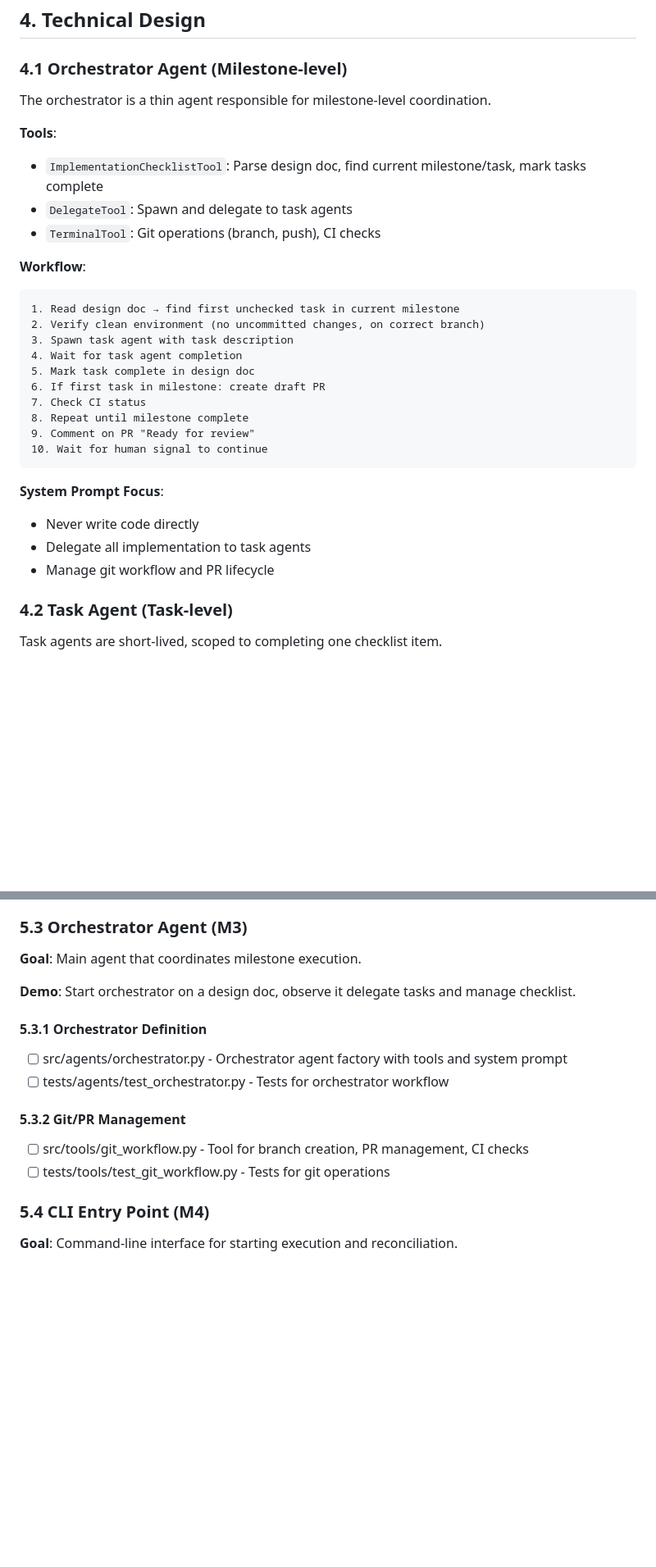
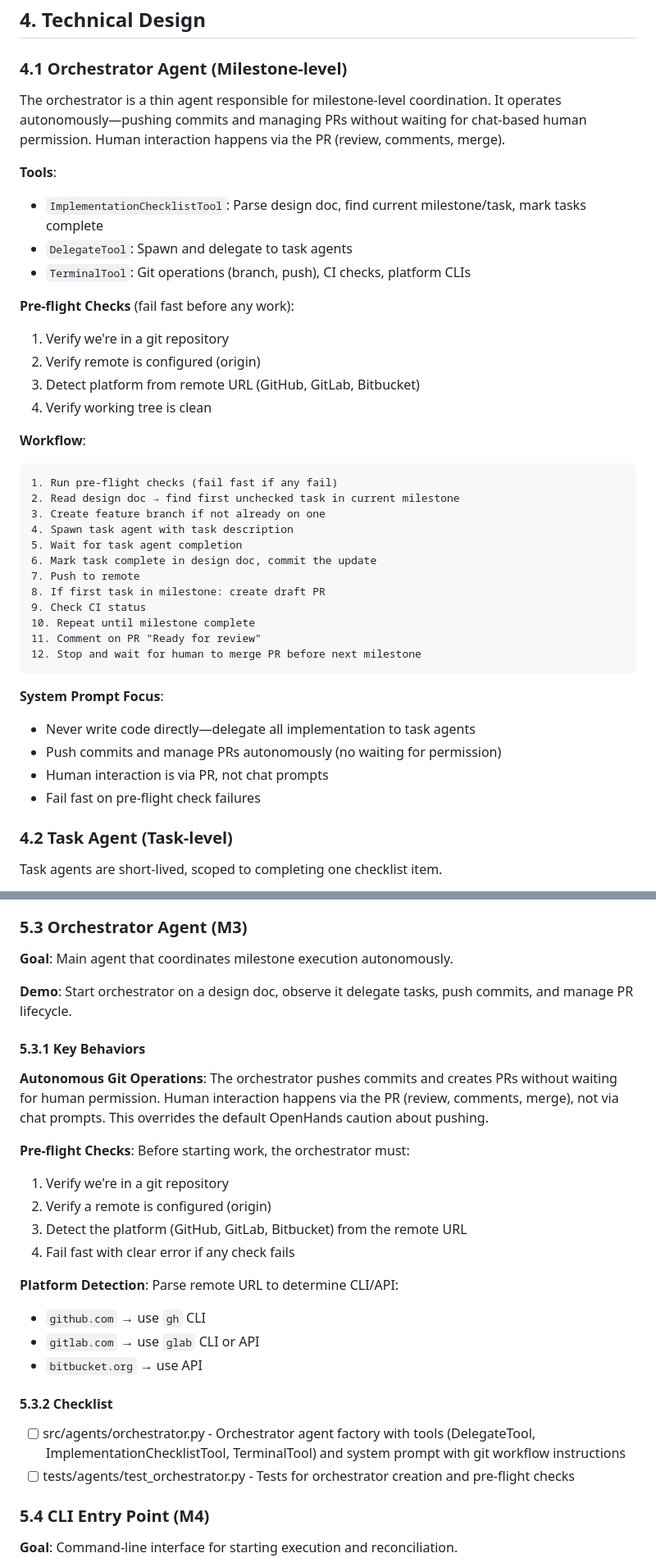
Before and after one commit to jpshackelford/lxa, a Markdown page: doc/design.md, 2 parts joined by grey strips. Shown at 82% size. Rendered like a GitHub page; blank space fills up the shorter version.

Commit message:
Clarify M3 orchestrator: autonomous git ops, pre-flight checks
- Orchestrator pushes/creates PRs without waiting for permission
- Human interaction is via PR (review, comments, merge), not chat
- Pre-flight checks: verify git repo, remote, detect platform, clean tree
- Removed git_workflow.py tool - use existing TerminalTool + platform CLIs
- Platform detection from remote URL (GitHub, GitLab, Bitbucket)

Co-authored-by: openhands <openhands@all-hands.dev>

````diff
--- a/doc/design.md
+++ b/doc/design.md
@@ -167,34 +167,47 @@ We use this within task agents to track micro-workflow steps.
 ### 4.1 Orchestrator Agent (Milestone-level)
 
 The orchestrator is a thin agent responsible for milestone-level coordination.
+It operates autonomously—pushing commits and managing PRs without waiting for
+chat-based human permission. Human interaction happens via the PR (review,
+comments, merge).
 
 **Tools**:
 
 - `ImplementationChecklistTool`: Parse design doc, find current milestone/task,
   mark tasks complete
 - `DelegateTool`: Spawn and delegate to task agents
-- `TerminalTool`: Git operations (branch, push), CI checks
+- `TerminalTool`: Git operations (branch, push), CI checks, platform CLIs
+
+**Pre-flight Checks** (fail fast before any work):
+
+1. Verify we're in a git repository
+2. Verify remote is configured (origin)
+3. Detect platform from remote URL (GitHub, GitLab, Bitbucket)
+4. Verify working tree is clean
 
 **Workflow**:
 
 ```plaintext
-1. Read design doc → find first unchecked task in current milestone
-2. Verify clean environment (no uncommitted changes, on correct branch)
-3. Spawn task agent with task description
-4. Wait for task agent completion
-5. Mark task complete in design doc
-6. If first task in milestone: create draft PR
-7. Check CI status
-8. Repeat until milestone complete
-9. Comment on PR "Ready for review"
-10. Wait for human signal to continue
+1. Run pre-flight checks (fail fast if any fail)
+2. Read design doc → find first unchecked task in current milestone
+3. Create feature branch if not already on one
+4. Spawn task agent with task description
+5. Wait for task agent completion
+6. Mark task complete in design doc, commit the update
+7. Push to remote
+8. If first task in milestone: create draft PR
+9. Check CI status
+10. Repeat until milestone complete
+11. Comment on PR "Ready for review"
+12. Stop and wait for human to merge PR before next milestone
 ```
 
 **System Prompt Focus**:
 
-- Never write code directly
-- Delegate all implementation to task agents
-- Manage git workflow and PR lifecycle
+- Never write code directly—delegate all implementation to task agents
+- Push commits and manage PRs autonomously (no waiting for permission)
+- Human interaction is via PR, not chat prompts
+- Fail fast on pre-flight check failures
 
 ### 4.2 Task Agent (Task-level)
 
@@ -539,22 +552,36 @@ implement, lint, commit, write journal entry.
 
 ### 5.3 Orchestrator Agent (M3)
 
-**Goal**: Main agent that coordinates milestone
-execution.
+**Goal**: Main agent that coordinates milestone execution autonomously.
 
-**Demo**: Start orchestrator on a design doc, observe it delegate tasks and
-manage checklist.
+**Demo**: Start orchestrator on a design doc, observe it delegate tasks, push
+commits, and manage PR lifecycle.
 
-#### 5.3.1 Orchestrator Definition
+#### 5.3.1 Key Behaviors
 
-- [ ] src/agents/orchestrator.py - Orchestrator agent factory with tools and
-      system prompt
-- [ ] tests/agents/test_orchestrator.py - Tests for orchestrator workflow
+**Autonomous Git Operations**: The orchestrator pushes commits and creates PRs
+without waiting for human permission. Human interaction happens via the PR
+(review, comments, merge), not via chat prompts. This overrides the default
+OpenHands caution about pushing.
 
-#### 5.3.2 Git/PR Management
+**Pre-flight Checks**: Before starting work, the orchestrator must:
+1. Verify we're in a git repository
+2. Verify a remote is configured (origin)
+3. Detect the platform (GitHub, GitLab, Bitbucket) from the remote URL
+4. Fail fast with clear error if any check fails
 
-- [ ] src/tools/git_workflow.py - Tool for branch creation, PR management, CI checks
-- [ ] tests/tools/test_git_workflow.py - Tests for git operations
+**Platform Detection**: Parse remote URL to determine CLI/API:
+- `github.com` → use `gh` CLI
+- `gitlab.com` → use `glab` CLI or API
+- `bitbucket.org` → use API
+
+#### 5.3.2 Checklist
+
+- [ ] src/agents/orchestrator.py - Orchestrator agent factory with tools
+      (DelegateTool, ImplementationChecklistTool, TerminalTool) and system
+      prompt with git workflow instructions
+- [ ] tests/agents/test_orchestrator.py - Tests for orchestrator creation and
+      pre-flight checks
 
 ### 5.4 CLI Entry Point (M4)
 
````
